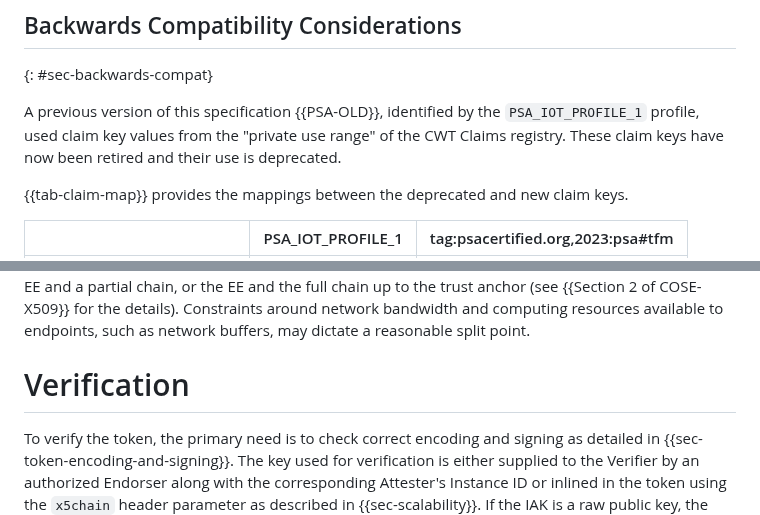
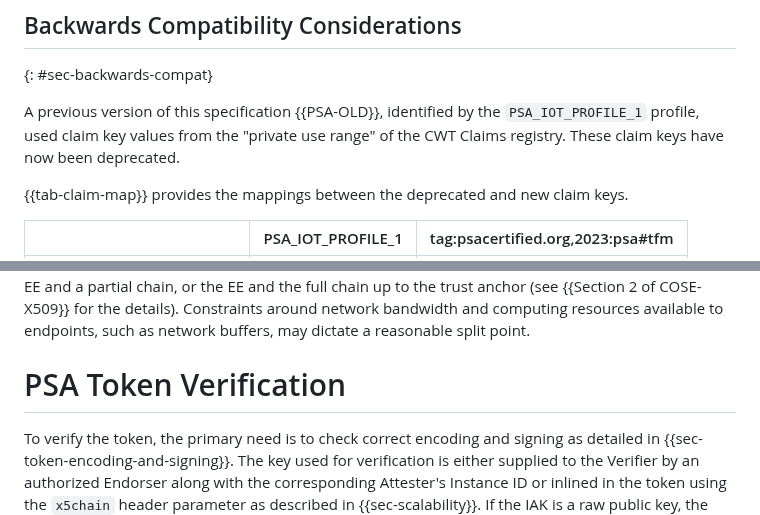
Before and after one commit to thomas-fossati/draft-psa-token, a Markdown page: draft-tschofenig-rats-psa-token.md, 2 parts joined by grey strips. Rendered like a GitHub page.

Commit message:
finished with Ned's comments
Signed-off-by: Thomas Fossati <thomas.fossati@linaro.org>

```diff
--- a/draft-tschofenig-rats-psa-token.md
+++ b/draft-tschofenig-rats-psa-token.md
@@ -653,7 +653,7 @@ For example, an hypothetical profile using only COSE_Mac0 with the AES Message A
 
 A previous version of this specification {{PSA-OLD}}, identified by the `PSA_IOT_PROFILE_1`
 profile, used claim key values from the "private use range" of the CWT Claims
-registry.  These claim keys have now been retired and their use is deprecated.
+registry.  These claim keys have now been deprecated.
 
 {{tab-claim-map}} provides the mappings between the deprecated and new claim
 keys.
@@ -819,7 +819,7 @@ chain, or the EE and the full chain up to the trust anchor (see {{Section 2 of
 COSE-X509}} for the details).
 Constraints around network bandwidth and computing resources available to endpoints, such as network buffers, may dictate a reasonable split point.
 
-# Verification
+# PSA Token Verification
 
 To verify the token, the primary need is to check correct encoding and signing
 as detailed in {{sec-token-encoding-and-signing}}.
```
Also changed, not shown: other parts of draft-tschofenig-rats-psa-token.md (+1 -1 lines).
